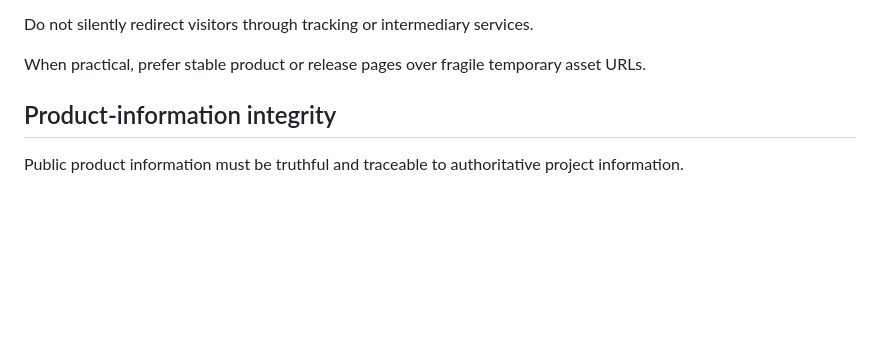
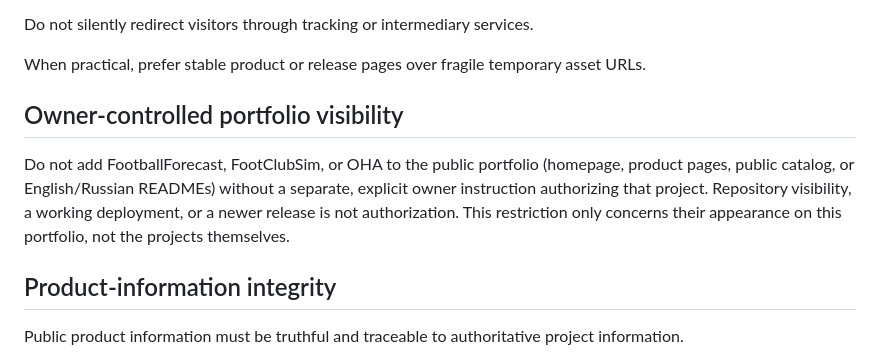
Before and after one commit to StanleyLl0yd/StanleyLl0yd.github.io, a Markdown page: AGENTS.md, the part around the change. GitHub-like rendering; blank space fills up the shorter version.

Commit message:
Document owner-only approval for excluded portfolio projects

```diff
--- a/AGENTS.md
+++ b/AGENTS.md
@@ -206,6 +206,10 @@ For links opened with `target="_blank"`, preserve `noopener noreferrer` unless a
 Do not silently redirect visitors through tracking or intermediary services.
 
 When practical, prefer stable product or release pages over fragile temporary asset URLs.
+
+## Owner-controlled portfolio visibility
+
+Do not add FootballForecast, FootClubSim, or OHA to the public portfolio (homepage, product pages, public catalog, or English/Russian READMEs) without a separate, explicit owner instruction authorizing that project. Repository visibility, a working deployment, or a newer release is not authorization. This restriction only concerns their appearance on this portfolio, not the projects themselves.
 
 ## Product-information integrity
 
```
